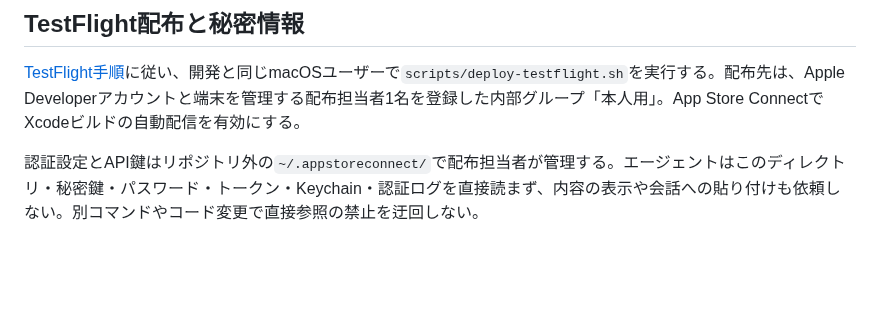
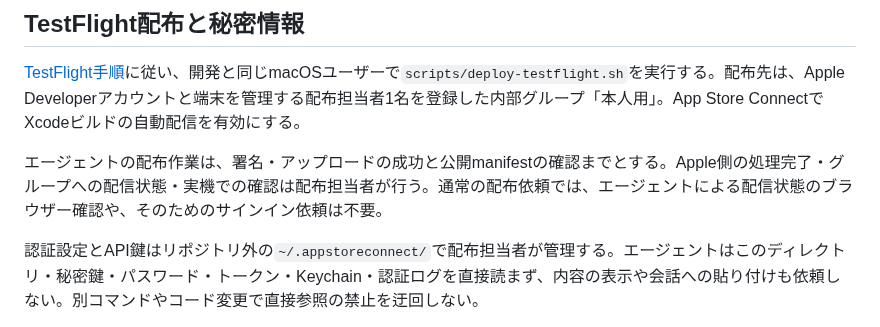
Before and after one commit to 9uiLe/nibble, a Markdown page: AGENTS.md, the part around the change. Drawn GitHub-style; blank space fills up the shorter version.

```diff
--- a/AGENTS.md
+++ b/AGENTS.md
@@ -72,6 +72,8 @@ mainの[ruleset](.github/main-ruleset.json)はGitHub Actionsの`workflow-policy`
 
 [TestFlight手順](docs/testflight.md)に従い、開発と同じmacOSユーザーで`scripts/deploy-testflight.sh`を実行する。配布先は、Apple Developerアカウントと端末を管理する配布担当者1名を登録した内部グループ「本人用」。App Store ConnectでXcodeビルドの自動配信を有効にする。
 
+エージェントの配布作業は、署名・アップロードの成功と公開manifestの確認までとする。Apple側の処理完了・グループへの配信状態・実機での確認は配布担当者が行う。通常の配布依頼では、エージェントによる配信状態のブラウザー確認や、そのためのサインイン依頼は不要。
+
 認証設定とAPI鍵はリポジトリ外の`~/.appstoreconnect/`で配布担当者が管理する。エージェントはこのディレクトリ・秘密鍵・パスワード・トークン・Keychain・認証ログを直接読まず、内容の表示や会話への貼り付けも依頼しない。別コマンドやコード変更で直接参照の禁止を迂回しない。
 
 認証情報を使用できる経路は、レビューした配布スクリプトによる設定確認・archive・署名・アップロード。エージェントへ返すのは工程・成否・公開メタデータのみ。設定の登録・変更と生ログの確認は配布担当者が行う。これは同一ユーザー内の運用規約であり、OSの読取権限を分離しない。Claude Codeのdeny設定も補助として扱う。詳細は[配布設計](docs/decisions/0003-testflight-distribution.md)を参照する。
```
Also changed, not shown: docs/testflight-validation.md (+18 -0 lines), docs/testflight.md (+2 -0 lines).
